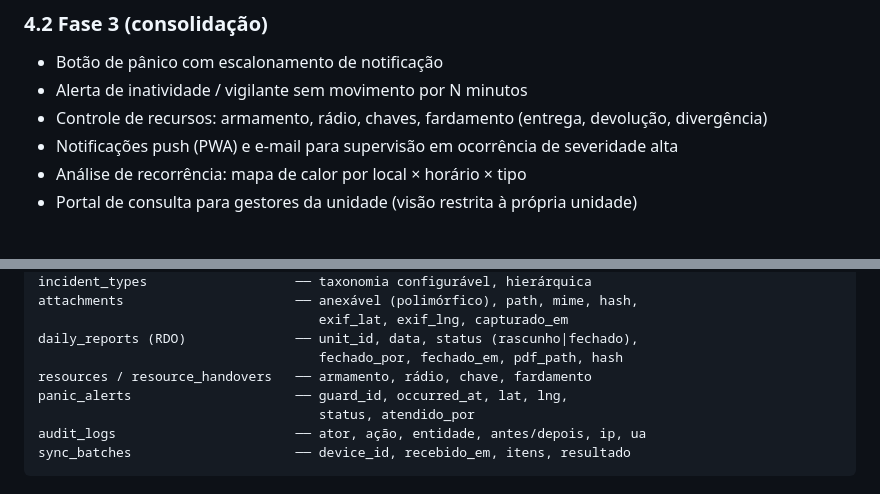
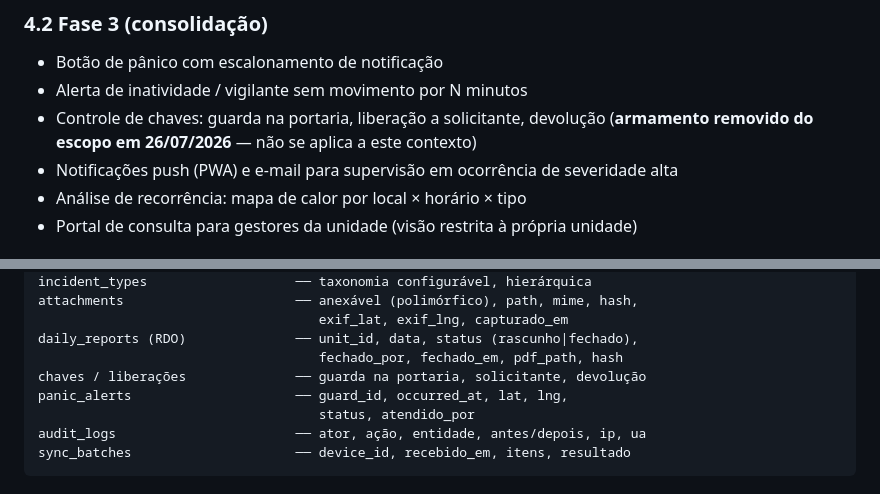
Before and after one commit to gmarchi-dev/notre_guard, a Markdown page: docs/01-plano-de-implantacao.md, 2 parts joined by grey strips. Drawn GitHub-style.

```diff
--- a/docs/01-plano-de-implantacao.md
+++ b/docs/01-plano-de-implantacao.md
@@ -130,7 +130,8 @@ O fator decisivo é o stack já existente e em produção no Portal de Seguranç
 
 - Botão de pânico com escalonamento de notificação
 - Alerta de inatividade / vigilante sem movimento por N minutos
-- Controle de recursos: armamento, rádio, chaves, fardamento (entrega, devolução, divergência)
+- Controle de chaves: guarda na portaria, liberação a solicitante, devolução
+  (**armamento removido do escopo em 26/07/2026** — não se aplica a este contexto)
 - Notificações push (PWA) e e-mail para supervisão em ocorrência de severidade alta
 - Análise de recorrência: mapa de calor por local × horário × tipo
 - Portal de consulta para gestores da unidade (visão restrita à própria unidade)
@@ -229,7 +230,7 @@ attachments                      ── anexável (polimórfico), path, mime, ha
                                     exif_lat, exif_lng, capturado_em
 daily_reports (RDO)              ── unit_id, data, status (rascunho|fechado),
                                     fechado_por, fechado_em, pdf_path, hash
-resources / resource_handovers   ── armamento, rádio, chave, fardamento
+chaves / liberações              ── guarda na portaria, solicitante, devolução
 panic_alerts                     ── guard_id, occurred_at, lat, lng,
                                     status, atendido_por
 audit_logs                       ── ator, ação, entidade, antes/depois, ip, ua
```
Also changed, not shown: docs/04-decisoes-tecnicas.md (+2 -1 lines).
